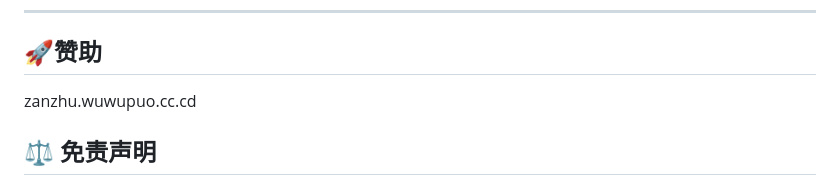
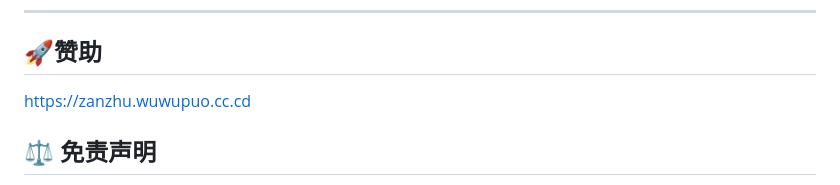
Before and after one commit to wuwupuo/manaka-sfm-mod-, a Markdown page: README.md, the part around the change. GitHub-like rendering.

```diff
--- a/README.md
+++ b/README.md
@@ -93,7 +93,7 @@ Windows 直接双击 `启动联机服.bat`。
 ---
 
 ## 🚀赞助
-zanzhu.wuwupuo.cc.cd
+https://zanzhu.wuwupuo.cc.cd
 
 
 ## ⚖️ 免责声明
```
